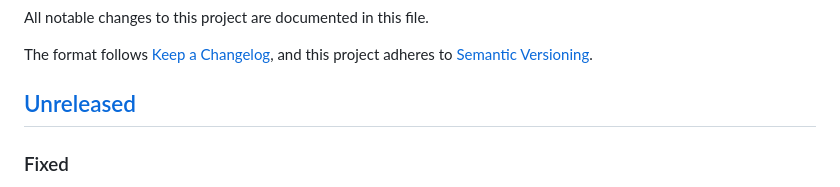
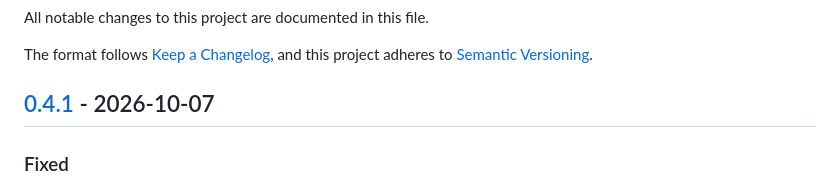
Before and after one commit to j75689/anyship, a Markdown page: CHANGELOG.md, the part around one of its changes. Drawn GitHub-style.

Commit message:
docs(changelog): release 0.4.1 (#94)

```diff
--- a/CHANGELOG.md
+++ b/CHANGELOG.md
@@ -5,7 +5,7 @@ All notable changes to this project are documented in this file.
 The format follows [Keep a Changelog](https://keepachangelog.com/en/1.1.0/), and this project adheres
 to [Semantic Versioning](https://semver.org/spec/v2.0.0.html).
 
-## [Unreleased]
+## [0.4.1] - 2026-10-07
 
 ### Fixed
 
```
Also changed, not shown: other parts of CHANGELOG.md (+1 -1 lines), README.md (+1 -1 lines).
